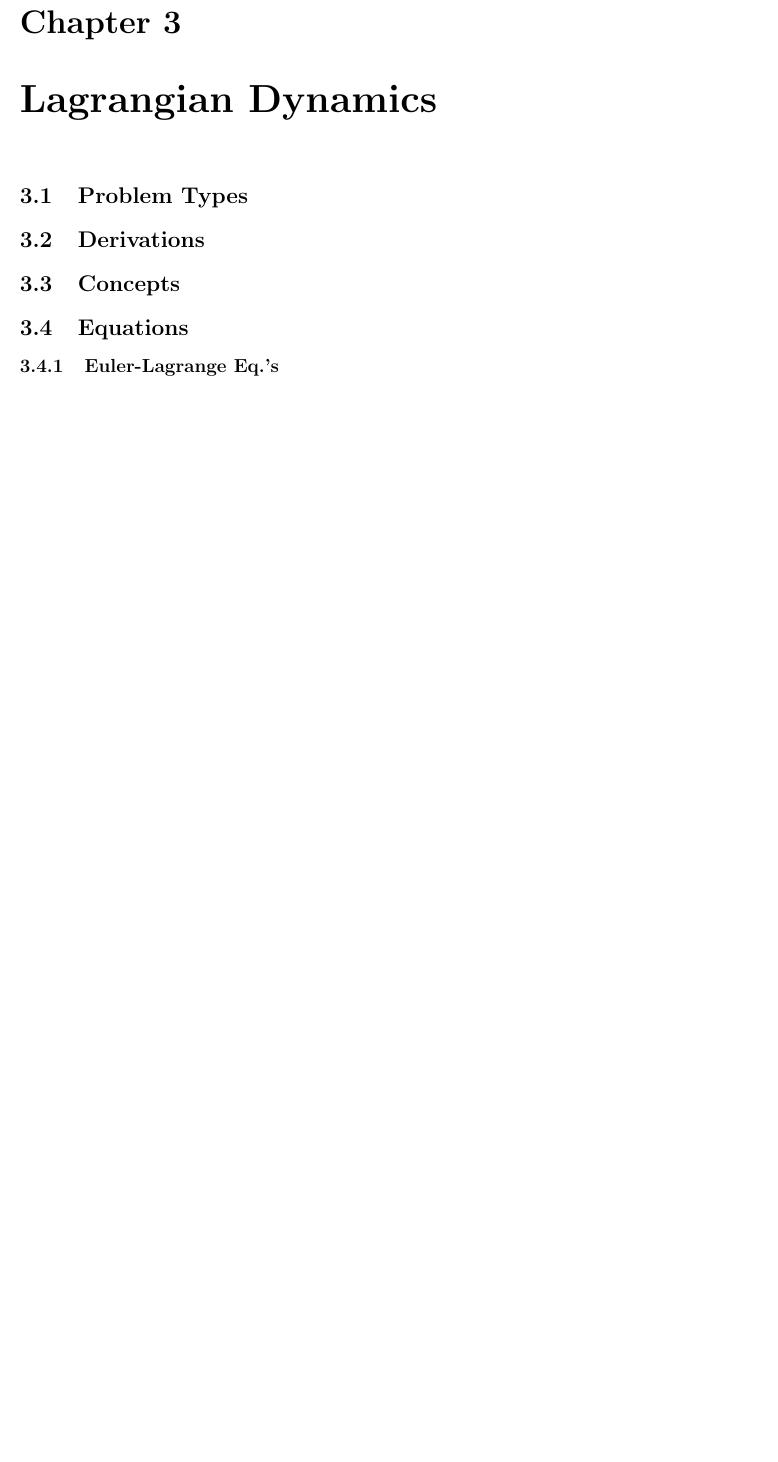
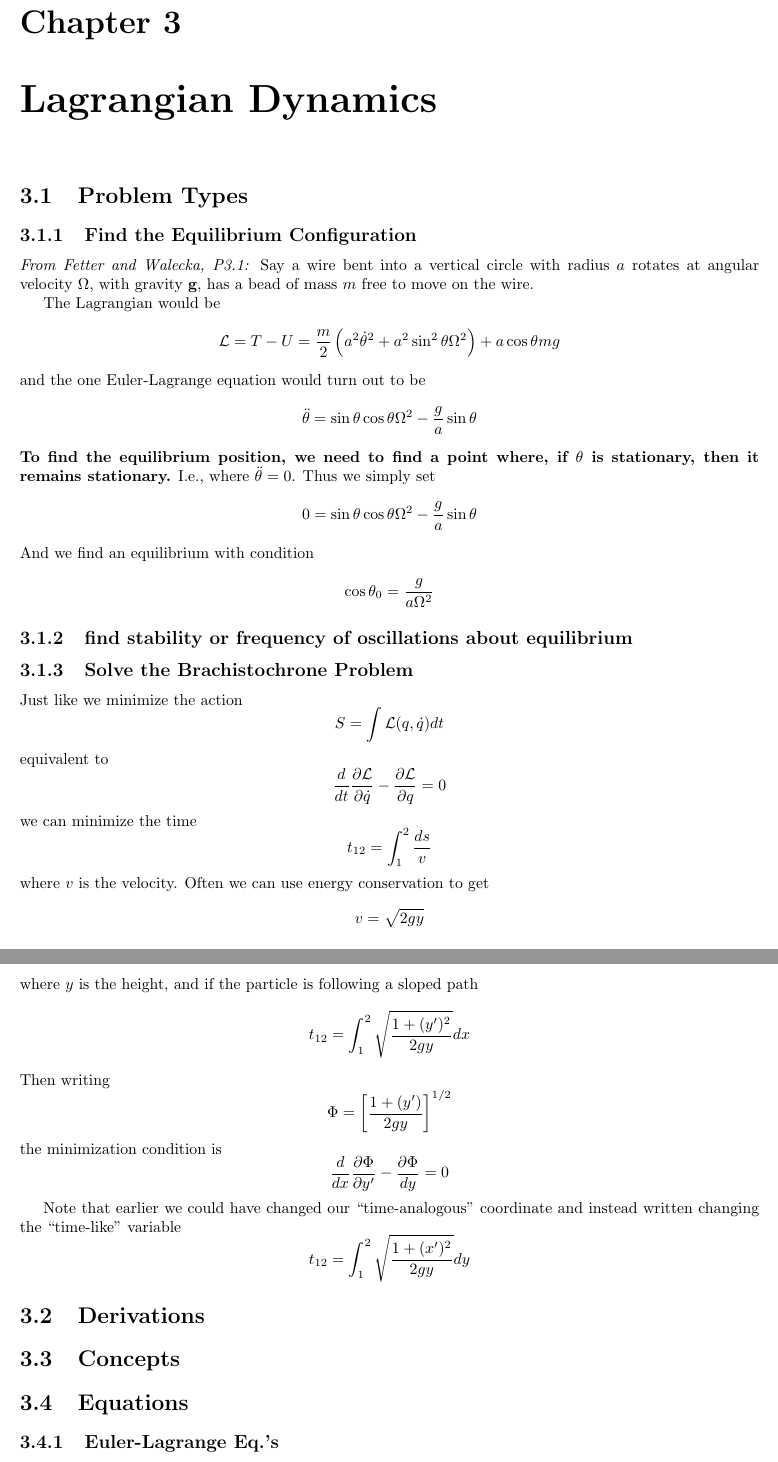
Before and after one commit to borismesits/borismesits.github.io, a LaTeX book (tex/mechanics-equations.tex): part of page 7 of 13 before the commit and two parts of pages 7 and 8 of 13 after it, the two joined at a grey line, cut so that both start at the same text, the shorter picture padded with empty space. Compiled offline with pdfLaTeX.

Commit message:
update mindmap

```diff
--- a/tex/mechanics-equations.tex
+++ b/tex/mechanics-equations.tex
@@ -50,6 +50,66 @@
 
 	\section{Problem Types}
 
+	\subsection{Find the Equilibrium Configuration}
+
+	\textit{From Fetter and Walecka, P3.1:} Say a wire bent into a vertical circle with radius $a$ rotates at angular velocity $\Omega$, with gravity $\textbf{g}$, has a bead of mass $m$ free to move on the wire.
+
+	The Lagrangian would be
+	\[
+	\mathcal{L} = T - U = \frac{m}{2}\left( a^2 \dot{\theta}^2 + a^2 \sin^2 \theta \Omega^2  \right) + a \cos \theta mg
+	\]
+	and the one Euler-Lagrange equation would turn out to be
+	\[
+	\ddot{\theta} = \sin \theta \cos \theta \Omega^2 - \frac{g}{a} \sin \theta
+	\]
+	\textbf{To find the equilibrium position, we need to find a point where, if $\theta$ is stationary, then it remains stationary.} I.e., where $\ddot{\theta} = 0$. Thus we simply set
+	\[
+	0 = \sin \theta \cos \theta \Omega^2 - \frac{g}{a} \sin \theta
+	\]
+	And we find an equilibrium with condition
+	\[
+	\cos \theta_0 = \frac{g}{a \Omega^2}
+	\]
+
+	\subsection{find stability or frequency of oscillations about equilibrium}
+
+	\subsection{Solve the Brachistochrone Problem}
+
+	Just like we minimize the action
+	\[
+	S = \int \mathcal{L}(q, \dot{q}) dt
+	\]
+	equivalent to
+	\[
+	\frac{d}{dt} \frac{\partial \mathcal{L}}{\partial \dot{q}} - \frac{\partial \mathcal{L}}{\partial q}= 0
+	\]
+	we can minimize the time
+	\[
+	t_{12} = \int_1^{2} \frac{ds}{v}
+	\]
+	where $v$ is the velocity. Often we can use energy conservation to get
+	\[
+	v = \sqrt{2gy}
+	\]
+	where $y$ is the height, and if the particle is following a sloped path
+	\[
+	t_{12} = \int_1^{2} \sqrt{\frac{1 + (y')^2}{2gy} } dx
+	\]
+	Then writing
+	\[
+	\Phi = \left[ \frac{1 + (y')}{2gy} \right]^{1/2}
+	\]
+	the minimization condition is
+	\[
+	\frac{d}{dx} \frac{\partial \Phi}{\partial y'} - \frac{\partial \Phi}{dy} = 0
+	\]
+
+
+	Note that earlier we could have changed our ``time-analogous'' coordinate and instead written
+	changing the ``time-like'' variable
+	\[
+	t_{12} = \int_1^{2} \sqrt{\frac{1 + (x')^2}{2gy} } dy
+	\]
 	\section{Derivations}
 
 	\section{Concepts}
```
Also changed, not shown: tex/mechanics-equations.pdf, tex/mechanics-equations.tex (30 more changed lines), 5 other files.
